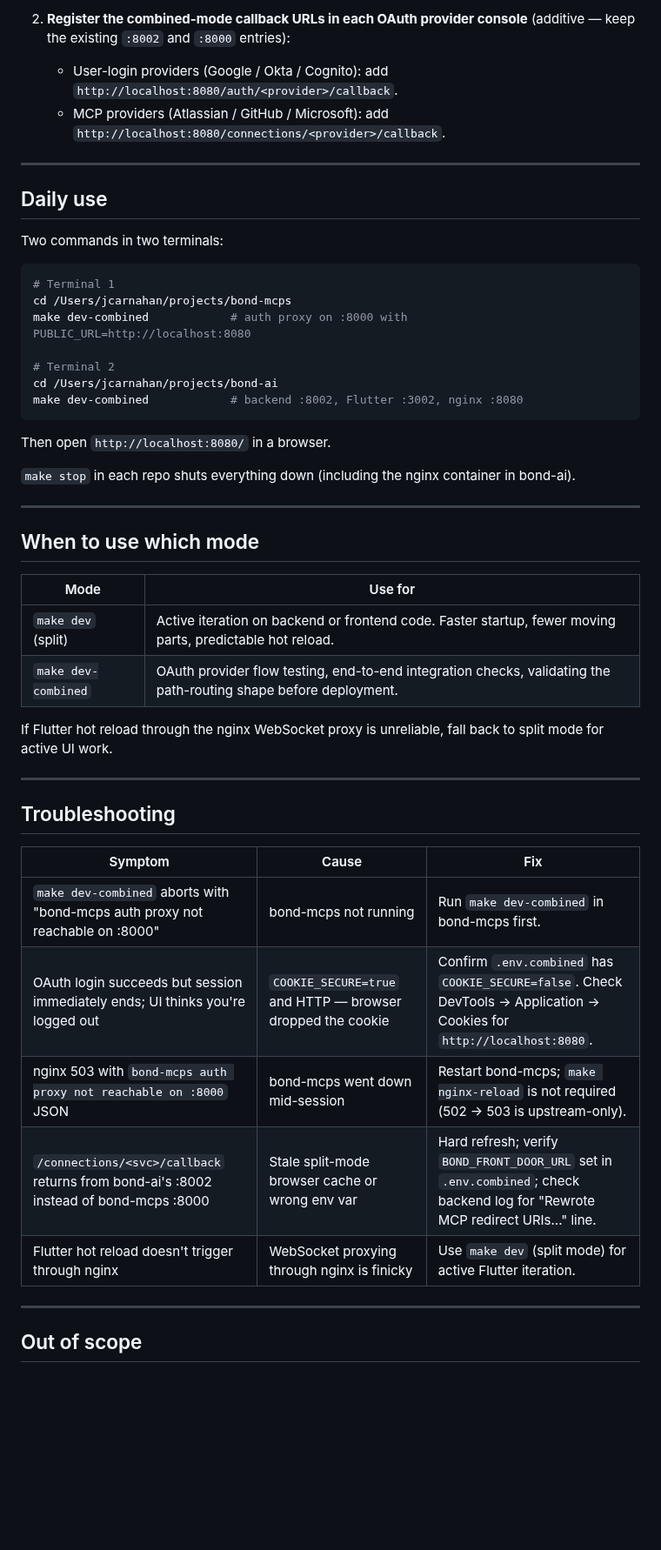
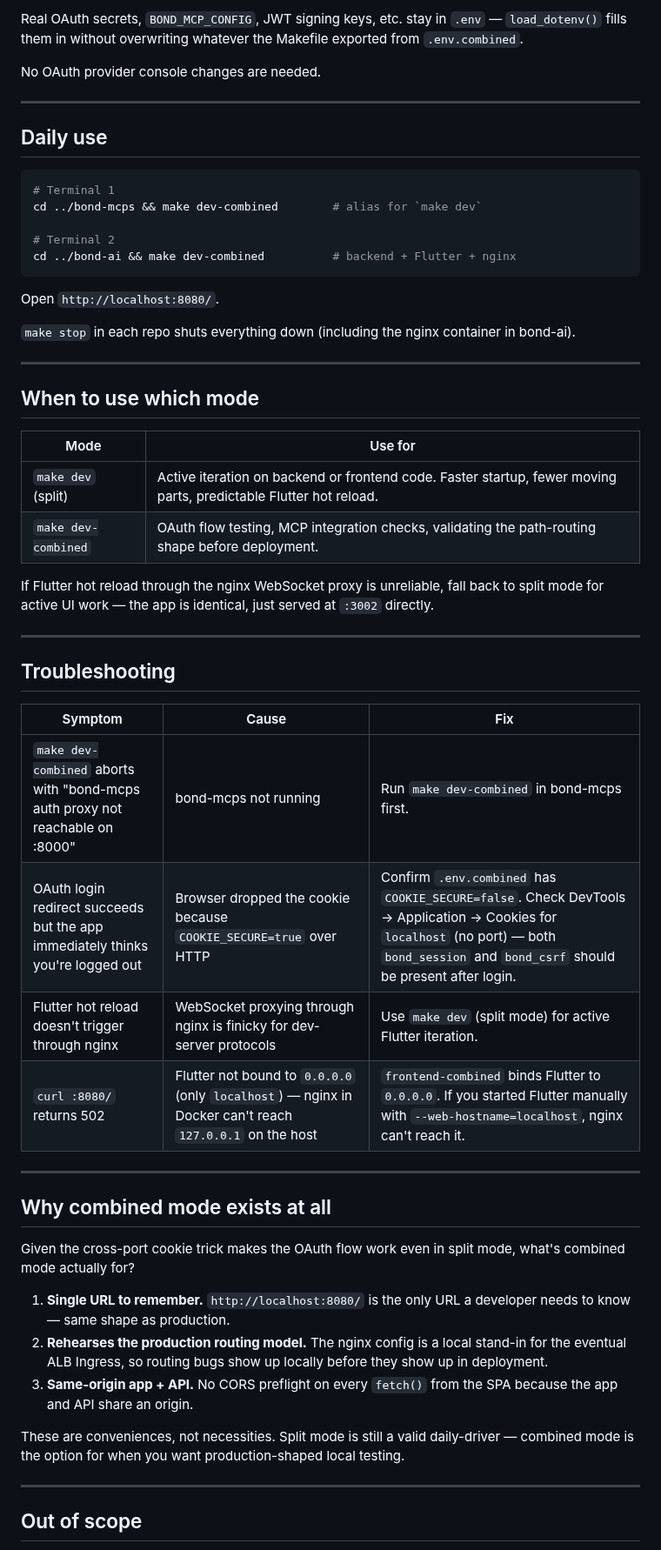
Before and after one commit to jmcarnahan/bond-ai, a Markdown page: docs/local-dev-combined-mode.md, the part around one of its changes. Shown at 87% size. GitHub-like rendering; blank space fills up the shorter version.

````diff
--- a/docs/local-dev-combined-mode.md
+++ b/docs/local-dev-combined-mode.md
@@ -65,27 +75,26 @@ nginx runs as a Docker container (`nginx:1.27-alpine`) managed by bond-ai's Make
 
-2. **Register the combined-mode callback URLs in each OAuth provider console** (additive — keep the existing `:8002` and `:8000` entries):
-   - User-login providers (Google / Okta / Cognito): add `http://localhost:8080/auth/<provider>/callback`.
-   - MCP providers (Atlassian / GitHub / Microsoft): add `http://localhost:8080/connections/<provider>/callback`.
+Real OAuth secrets, `BOND_MCP_CONFIG`, JWT signing keys, etc. stay in
+`.env` — `load_dotenv()` fills them in without overwriting whatever the
+Makefile exported from `.env.combined`.
+
+No OAuth provider console changes are needed.
 
 ---
 
 ## Daily use
 
-Two commands in two terminals:
-
 ```bash
 # Terminal 1
-cd /Users/jcarnahan/projects/bond-mcps
-make dev-combined            # auth proxy on :8000 with PUBLIC_URL=http://localhost:8080
+cd ../bond-mcps && make dev-combined        # alias for `make dev`
 
 # Terminal 2
-cd /Users/jcarnahan/projects/bond-ai
-make dev-combined            # backend :8002, Flutter :3002, nginx :8080
+cd ../bond-ai && make dev-combined          # backend + Flutter + nginx
 ```
 
-Then open `http://localhost:8080/` in a browser.
+Open `http://localhost:8080/`.
 
-`make stop` in each repo shuts everything down (including the nginx container in bond-ai).
+`make stop` in each repo shuts everything down (including the nginx
+container in bond-ai).
 
 ---
 
@@ -93,10 +102,12 @@ Then open `http://localhost:8080/` in a browser.
 
 | Mode | Use for |
 |---|---|
-| `make dev` (split) | Active iteration on backend or frontend code. Faster startup, fewer moving parts, predictable hot reload. |
-| `make dev-combined` | OAuth provider flow testing, end-to-end integration checks, validating the path-routing shape before deployment. |
+| `make dev` (split) | Active iteration on backend or frontend code. Faster startup, fewer moving parts, predictable Flutter hot reload. |
+| `make dev-combined` | OAuth flow testing, MCP integration checks, validating the path-routing shape before deployment. |
 
-If Flutter hot reload through the nginx WebSocket proxy is unreliable, fall back to split mode for active UI work.
+If Flutter hot reload through the nginx WebSocket proxy is unreliable,
+fall back to split mode for active UI work — the app is identical, just
+served at `:3002` directly.
 
 ---
 
@@ -105,10 +116,28 @@ If Flutter hot reload through the nginx WebSocket proxy is unreliable, fall back
 | Symptom | Cause | Fix |
 |---|---|---|
 | `make dev-combined` aborts with "bond-mcps auth proxy not reachable on :8000" | bond-mcps not running | Run `make dev-combined` in bond-mcps first. |
-| OAuth login succeeds but session immediately ends; UI thinks you're logged out | `COOKIE_SECURE=true` and HTTP — browser dropped the cookie | Confirm `.env.combined` has `COOKIE_SECURE=false`. Check DevTools → Application → Cookies for `http://localhost:8080`. |
-| nginx 503 with `bond-mcps auth proxy not reachable on :8000` JSON | bond-mcps went down mid-session | Restart bond-mcps; `make nginx-reload` is not required (502 → 503 is upstream-only). |
-| `/connections/<svc>/callback` returns from bond-ai's :8002 instead of bond-mcps :8000 | Stale split-mode browser cache or wrong env var | Hard refresh; verify `BOND_FRONT_DOOR_URL` set in `.env.combined`; check backend log for "Rewrote MCP redirect URIs..." line. |
-| Flutter hot reload doesn't trigger through nginx | WebSocket proxying through nginx is finicky | Use `make dev` (split mode) for active Flutter iteration. |
+| OAuth login redirect succeeds but the app immediately thinks you're logged out | Browser dropped the cookie because `COOKIE_SECURE=true` over HTTP | Confirm `.env.combined` has `COOKIE_SECURE=false`. Check DevTools → Application → Cookies for `localhost` (no port) — both `bond_session` and `bond_csrf` should be present after login. |
+| Flutter hot reload doesn't trigger through nginx | WebSocket proxying through nginx is finicky for dev-server protocols | Use `make dev` (split mode) for active Flutter iteration. |
+| `curl :8080/` returns 502 | Flutter not bound to `0.0.0.0` (only `localhost`) — nginx in Docker can't reach `127.0.0.1` on the host | `frontend-combined` binds Flutter to `0.0.0.0`. If you started Flutter manually with `--web-hostname=localhost`, nginx can't reach it. |
+
+---
+
+## Why combined mode exists at all
+
+Given the cross-port cookie trick makes the OAuth flow work even in split
+mode, what's combined mode actually for?
+
+1. **Single URL to remember.** `http://localhost:8080/` is the only URL a
+   developer needs to know — same shape as production.
+2. **Rehearses the production routing model.** The nginx config is a local
+   stand-in for the eventual ALB Ingress, so routing bugs show up locally
+   before they show up in deployment.
+3. **Same-origin app + API.** No CORS preflight on every `fetch()` from
+   the SPA because the app and API share an origin.
+
+These are conveniences, not necessities. Split mode is still a valid
+daily-driver — combined mode is the option for when you want
+production-shaped local testing.
 
 ---
 
````
Also changed, not shown: other parts of docs/local-dev-combined-mode.md (+63 -44 lines), README.md (+14 -13 lines).
